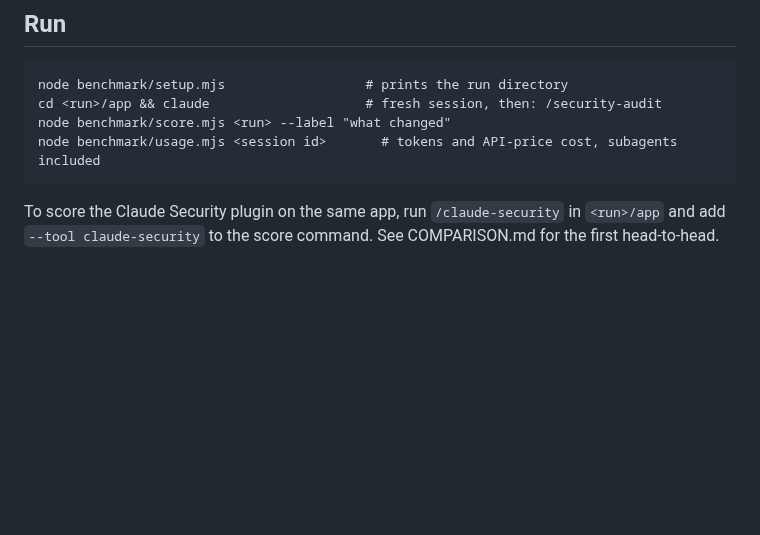
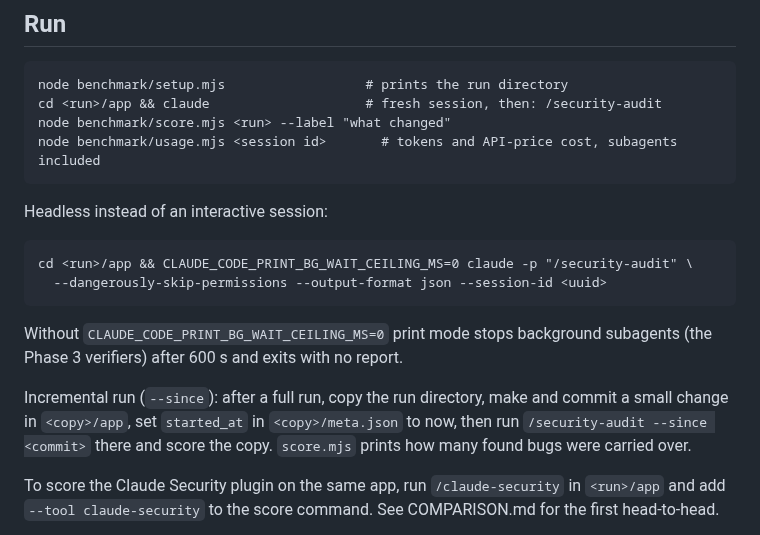
Before and after one commit to bartek-filipiuk/security-audit-skill, a Markdown page: benchmark/README.md, the part around the change. GitHub-like rendering; blank space fills up the shorter version.

Commit message:
Roadmap: R01 done; benchmark README: headless and incremental runs

```diff
--- a/benchmark/README.md
+++ b/benchmark/README.md
@@ -17,6 +17,18 @@ from here you cannot tell whether "faster" cost recall.
     cd <run>/app && claude                    # fresh session, then: /security-audit
     node benchmark/score.mjs <run> --label "what changed"
     node benchmark/usage.mjs <session id>       # tokens and API-price cost, subagents included
+
+Headless instead of an interactive session:
+
+    cd <run>/app && CLAUDE_CODE_PRINT_BG_WAIT_CEILING_MS=0 claude -p "/security-audit" \
+      --dangerously-skip-permissions --output-format json --session-id <uuid>
+
+Without `CLAUDE_CODE_PRINT_BG_WAIT_CEILING_MS=0` print mode stops background subagents (the Phase 3
+verifiers) after 600 s and exits with no report.
+
+Incremental run (`--since`): after a full run, copy the run directory, make and commit a small change in
+`<copy>/app`, set `started_at` in `<copy>/meta.json` to now, then run `/security-audit --since <commit>` there
+and score the copy. `score.mjs` prints how many found bugs were carried over.
 
 To score the Claude Security plugin on the same app, run `/claude-security` in `<run>/app` and add
 `--tool claude-security` to the score command. See COMPARISON.md for the first head-to-head.
```
Also changed, not shown: README.md (+2 -1 lines), ROADMAP.md (+5 -3 lines).
